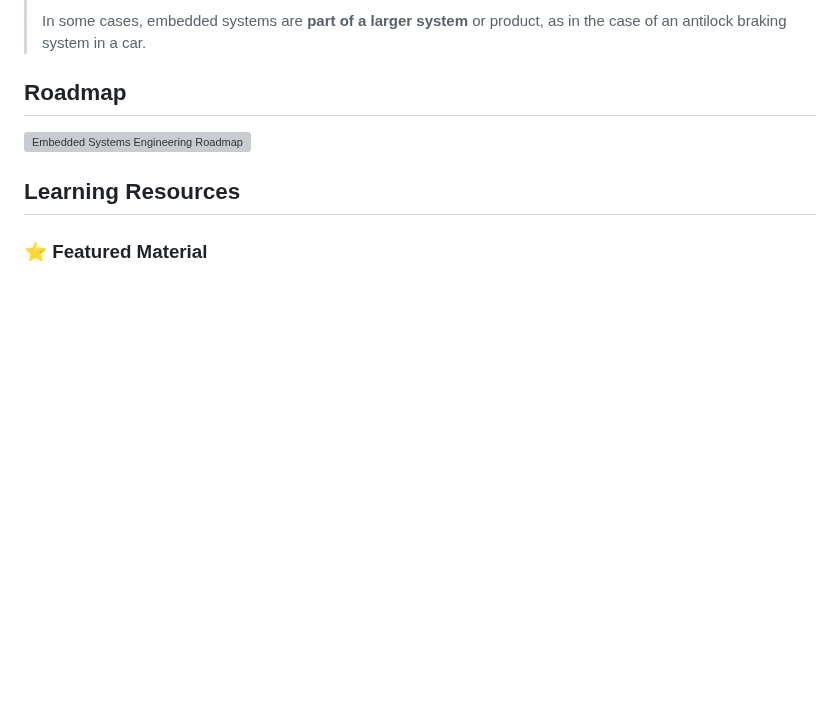
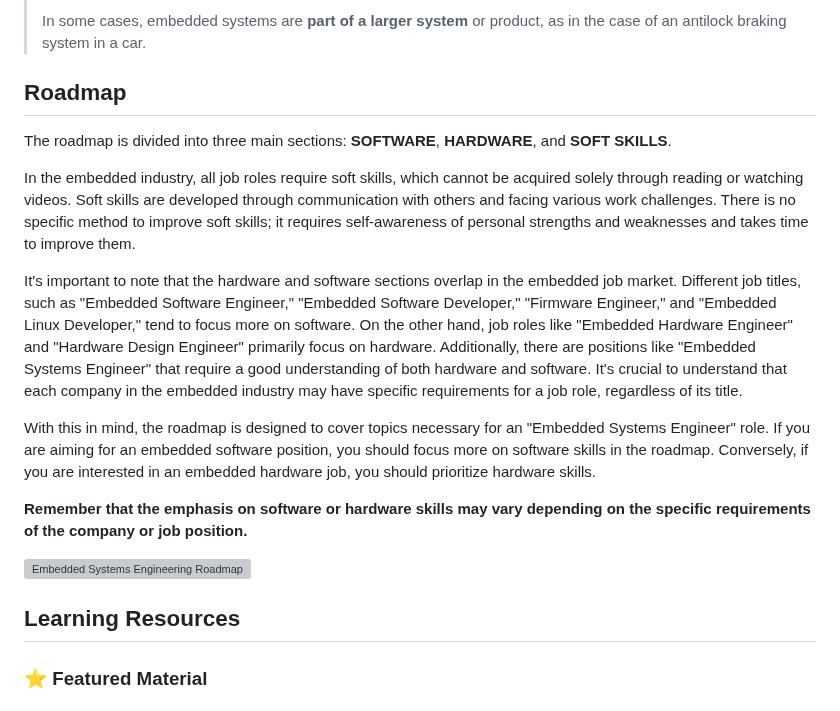
Before and after one commit to m3y54m/Embedded-Engineering-Roadmap, a Markdown page: README.md, the part around the change. GitHub-like rendering; blank space fills up the shorter version; grey boxes are pictures that could not be loaded.

```diff
--- a/README.md
+++ b/README.md
@@ -30,6 +30,16 @@ used in an aircraft or rapid transit system.
 > In some cases, embedded systems are **part of a larger system** or product, as in the case of an antilock braking system in a car.
 
 ## Roadmap
+
+The roadmap is divided into three main sections: **SOFTWARE**, **HARDWARE**, and **SOFT SKILLS**.
+
+In the embedded industry, all job roles require soft skills, which cannot be acquired solely through reading or watching videos. Soft skills are developed through communication with others and facing various work challenges. There is no specific method to improve soft skills; it requires self-awareness of personal strengths and weaknesses and takes time to improve them.
+
+It's important to note that the hardware and software sections overlap in the embedded job market. Different job titles, such as "Embedded Software Engineer," "Embedded Software Developer," "Firmware Engineer," and "Embedded Linux Developer," tend to focus more on software. On the other hand, job roles like "Embedded Hardware Engineer" and "Hardware Design Engineer" primarily focus on hardware. Additionally, there are positions like "Embedded Systems Engineer" that require a good understanding of both hardware and software. It's crucial to understand that each company in the embedded industry may have specific requirements for a job role, regardless of its title.
+
+With this in mind, the roadmap is designed to cover topics necessary for an "Embedded Systems Engineer" role. If you are aiming for an embedded software position, you should focus more on software skills in the roadmap. Conversely, if you are interested in an embedded hardware job, you should prioritize hardware skills.
+
+**Remember that the emphasis on software or hardware skills may vary depending on the specific requirements of the company or job position.**
 
 ![Embedded Systems Engineering Roadmap](https://github.com/m3y54m/Embedded-Engineering-Roadmap/releases/latest/download/Embedded-Engineering-Roadmap.png)
 
```
